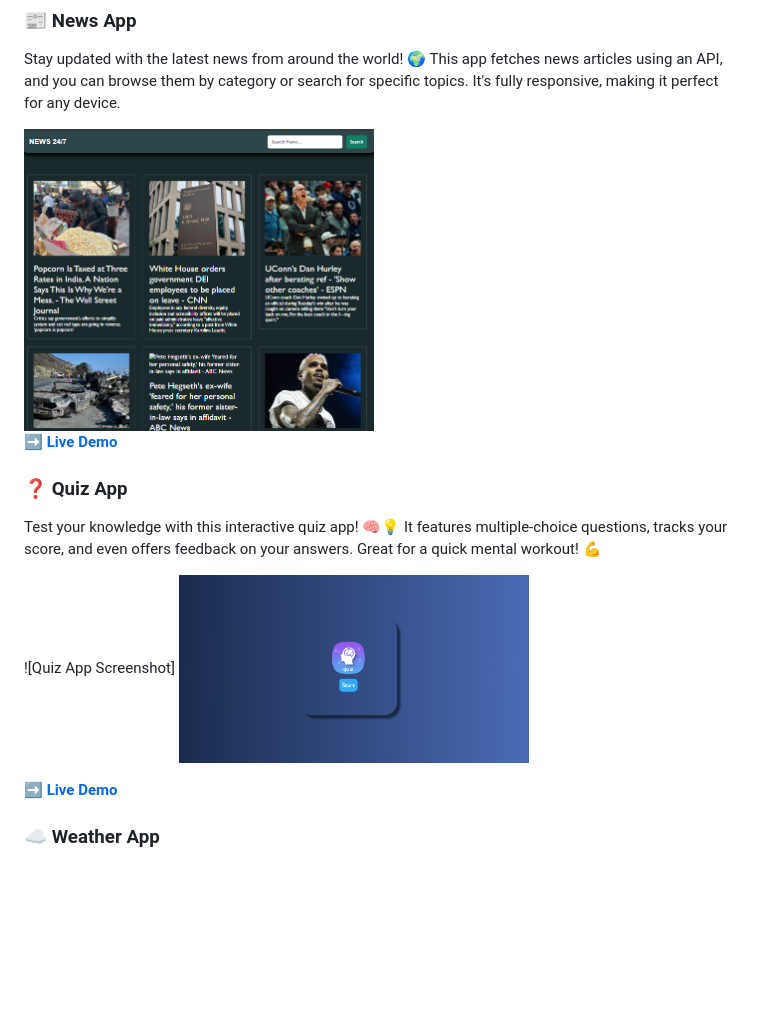
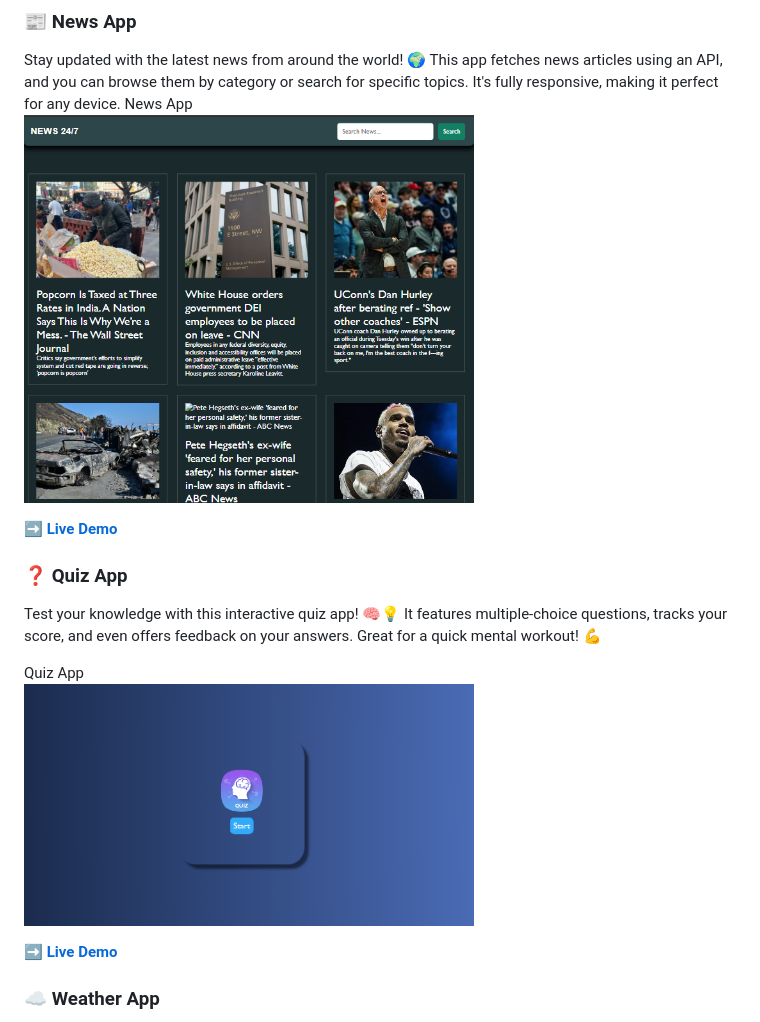
Before and after one commit to shubhamsharma18/JavascriptProjects, a Markdown page: README.md, the part around the change printed below. Drawn GitHub-style; blank space fills up the shorter version.

```diff
--- a/README.md
+++ b/README.md
@@ -25,8 +25,8 @@ Welcome to the **JavaScriptProject** repository! 🚀✨ Here, you'll find a col
 
 ### 📰 News App
 Stay updated with the latest news from around the world! 🌍 This app fetches news articles using an API, and you can browse them by category or search for specific topics. It's fully responsive, making it perfect for any device.
-
-<img src="assets/news.png" alt="News App Screenshot" width="350" height="250">
+News App <br>
+<img src="assets/news.png" alt="News App Screenshot" width="450" height="250">
 
 
 ➡ **[Live Demo](#)**
@@ -34,8 +34,8 @@ Stay updated with the latest news from around the world! 🌍 This app fetches n
 ### ❓ Quiz App
 Test your knowledge with this interactive quiz app! 🧠💡 It features multiple-choice questions, tracks your score, and even offers feedback on your answers. Great for a quick mental workout! 💪
 
-![Quiz App Screenshot]
-<img src="assets/quiz.png" alt="Quiz App Screenshot" width="350" height="250">
+Quiz App <br>
+<img src="assets/quiz.png" alt="Quiz App Screenshot" width="450" height="250">
 
 ➡ **[Live Demo](#)**
 
```
Also changed, not shown: other parts of README.md (+12 -12 lines).
